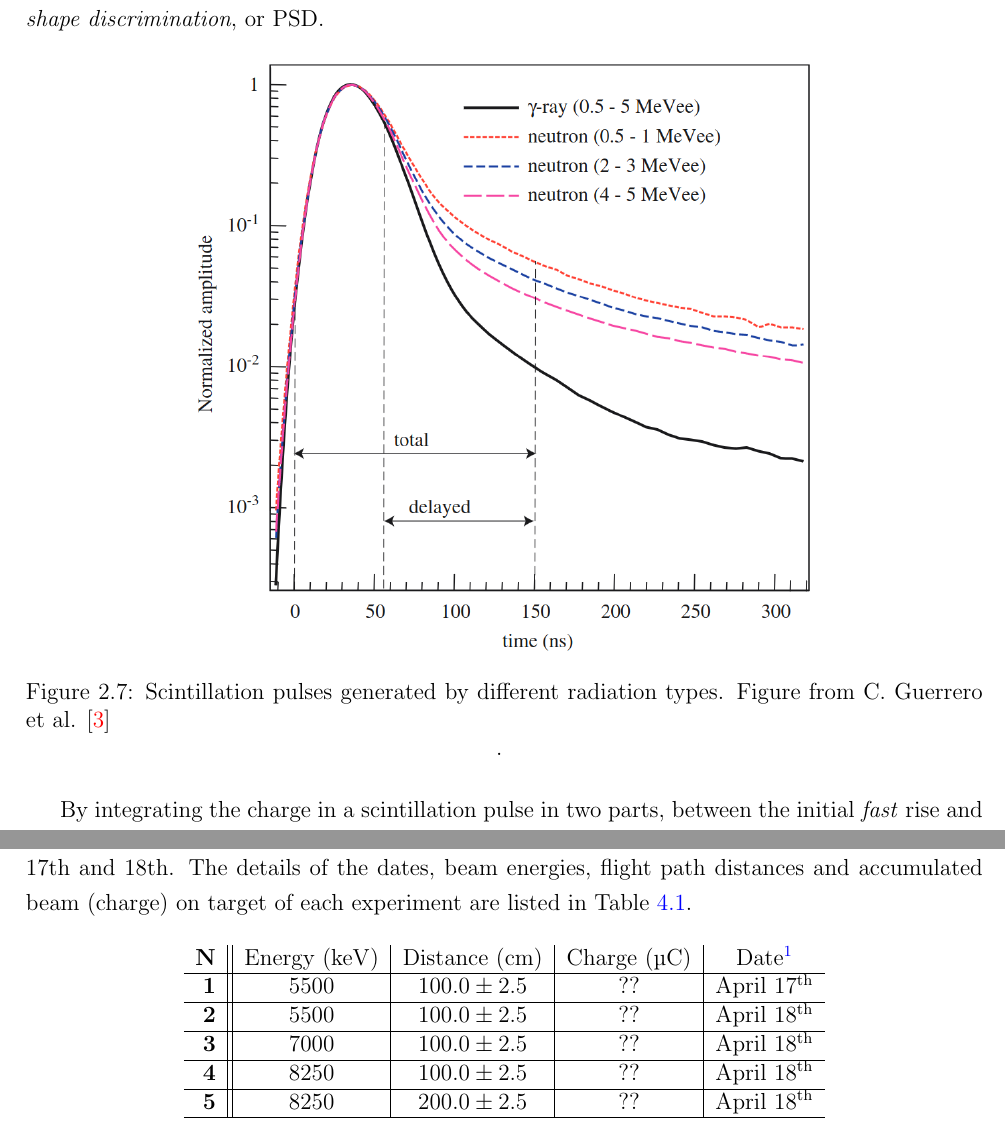
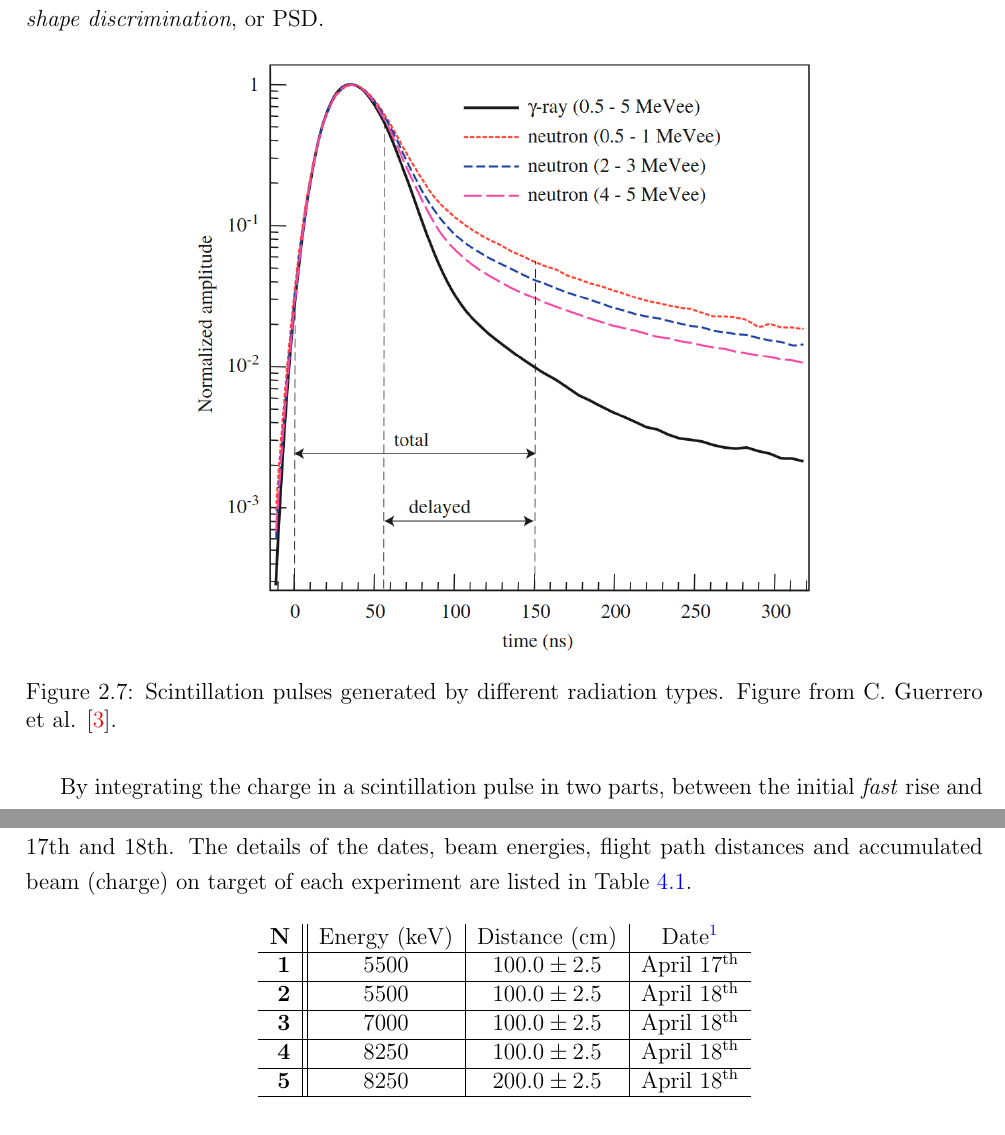
Before and after one commit to kreir42/TFM, a LaTeX thesis (latex/TFM.tex): two parts of pages 16 and 36 of 47, joined at a grey line, cut so that both start at the same text. Compiled offline with pdfLaTeX.

Commit message:
correcciones ultima hora

```diff
--- a/latex/TFM.tex
+++ b/latex/TFM.tex
@@ -353,7 +353,7 @@ This is called \textit{pulse shape discrimination}, or PSD.
 	\centering
 	\includegraphics[width=0.65\textwidth]{psd_explanation.png}
 	\caption{Scintillation pulses generated by different radiation types.
-	Figure from C. Guerrero et al. \cite{guerrero2008}}.
+	Figure from C. Guerrero et al. \cite{guerrero2008}.}
 	\label{psd_explanation}
 \end{figure}
 
@@ -807,13 +807,13 @@ The details of the dates, beam energies, flight path distances and accumulated b
 
 \begin{table}[H]	%Tabla con datos de las medidas de haz pulsado
 \centering
-\begin{tabular}[c]{>{\bfseries}r||c|c|c|c}
-	N& Energy (\unit{\keV}) & Distance (\unit{\cm}) & Charge (\unit{\micro\coulomb}) & Date\tablefootnote{All took place in 2023} \\ \hline	%TBD?incertidumbre en distancia?
-	1&\num{5500}&\num{100.0(25)}&?? &April 17\textsuperscript{th}\\ \hline
-	2&\num{5500}&\num{100.0(25)}&?? &April 18\textsuperscript{th}\\ \hline
-	3&\num{7000}&\num{100.0(25)}&?? &April 18\textsuperscript{th}\\ \hline
-	4&\num{8250}&\num{100.0(25)}&?? &April 18\textsuperscript{th}\\ \hline
-	5&\num{8250}&\num{200.0(25)}&?? &April 18\textsuperscript{th}\\ \hline
+\begin{tabular}[c]{>{\bfseries}r||c|c|c}
+	N& Energy (\unit{\keV}) & Distance (\unit{\cm}) & Date\tablefootnote{All took place in 2023} \\ \hline	%TBD?incertidumbre en distancia?
+	1&\num{5500}&\num{100.0(25)}&April 17\textsuperscript{th}\\ \hline
+	2&\num{5500}&\num{100.0(25)}&April 18\textsuperscript{th}\\ \hline
+	3&\num{7000}&\num{100.0(25)}&April 18\textsuperscript{th}\\ \hline
+	4&\num{8250}&\num{100.0(25)}&April 18\textsuperscript{th}\\ \hline
+	5&\num{8250}&\num{200.0(25)}&April 18\textsuperscript{th}\\ \hline
 \end{tabular}
 \caption{Summary of the time-of-flight experiments carried out.}
 \label{pulsed_measurements_table}
```
Also changed, not shown: latex/current_histograms.eps.
